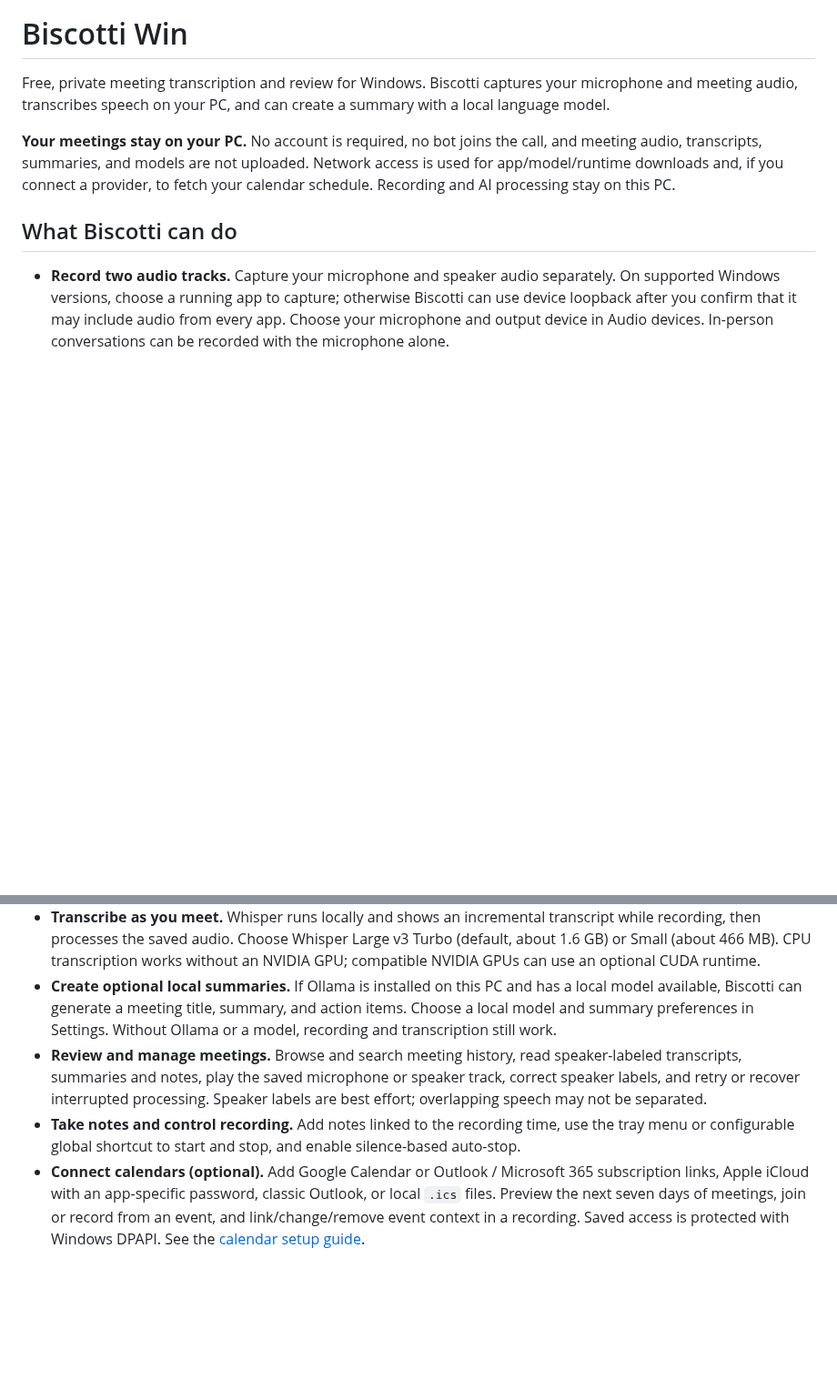
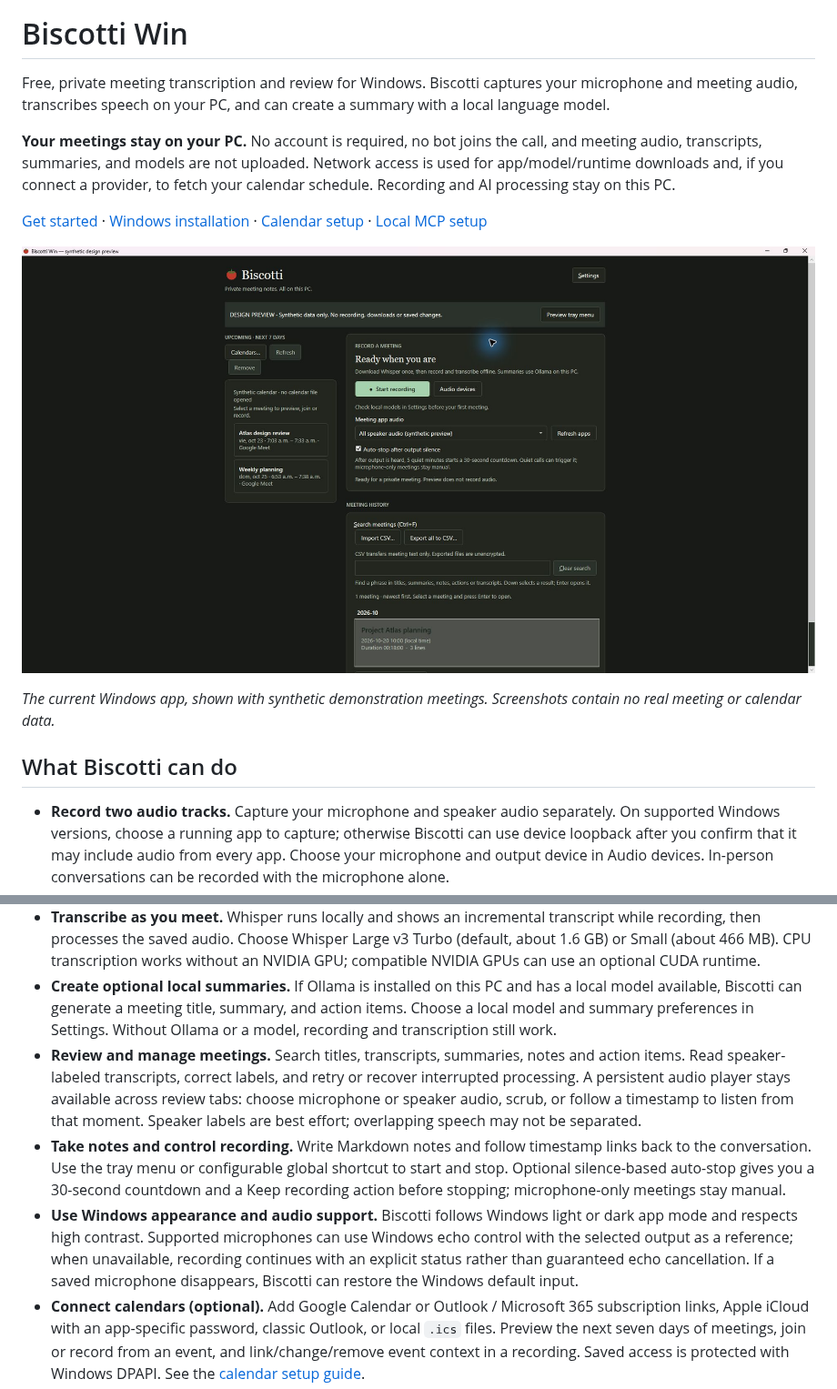
Before and after one commit to d1dac0/biscotti-win, a Markdown page: README.md, 2 parts joined by grey strips. Shown at 91% size. Rendered like a GitHub page; pictures changed too: docs/screenshots/meeting-home.png (added); blank space fills up the shorter version.

```diff
--- a/README.md
+++ b/README.md
@@ -4,13 +4,20 @@ Free, private meeting transcription and review for Windows. Biscotti captures yo
 
 **Your meetings stay on your PC.** No account is required, no bot joins the call, and meeting audio, transcripts, summaries, and models are not uploaded. Network access is used for app/model/runtime downloads and, if you connect a provider, to fetch your calendar schedule. Recording and AI processing stay on this PC.
 
+[Get started](#get-started) · [Windows installation](docs/windows-release.md) · [Calendar setup](docs/calendar-setup.md) · [Local MCP setup](docs/mcp-server.md)
+
+![Biscotti Win in dark mode with upcoming meetings, recording controls, and searchable meeting history](docs/screenshots/meeting-home.png)
+
+*The current Windows app, shown with synthetic demonstration meetings. Screenshots contain no real meeting or calendar data.*
+
 ## What Biscotti can do
 
 - **Record two audio tracks.** Capture your microphone and speaker audio separately. On supported Windows versions, choose a running app to capture; otherwise Biscotti can use device loopback after you confirm that it may include audio from every app. Choose your microphone and output device in Audio devices. In-person conversations can be recorded with the microphone alone.
 - **Transcribe as you meet.** Whisper runs locally and shows an incremental transcript while recording, then processes the saved audio. Choose Whisper Large v3 Turbo (default, about 1.6 GB) or Small (about 466 MB). CPU transcription works without an NVIDIA GPU; compatible NVIDIA GPUs can use an optional CUDA runtime.
 - **Create optional local summaries.** If Ollama is installed on this PC and has a local model available, Biscotti can generate a meeting title, summary, and action items. Choose a local model and summary preferences in Settings. Without Ollama or a model, recording and transcription still work.
-- **Review and manage meetings.** Browse and search meeting history, read speaker-labeled transcripts, summaries and notes, play the saved microphone or speaker track, correct speaker labels, and retry or recover interrupted processing. Speaker labels are best effort; overlapping speech may not be separated.
-- **Take notes and control recording.** Add notes linked to the recording time, use the tray menu or configurable global shortcut to start and stop, and enable silence-based auto-stop.
+- **Review and manage meetings.** Search titles, transcripts, summaries, notes and action items. Read speaker-labeled transcripts, correct labels, and retry or recover interrupted processing. A persistent audio player stays available across review tabs: choose microphone or speaker audio, scrub, or follow a timestamp to listen from that moment. Speaker labels are best effort; overlapping speech may not be separated.
+- **Take notes and control recording.** Write Markdown notes and follow timestamp links back to the conversation. Use the tray menu or configurable global shortcut to start and stop. Optional silence-based auto-stop gives you a 30-second countdown and a Keep recording action before stopping; microphone-only meetings stay manual.
+- **Use Windows appearance and audio support.** Biscotti follows Windows light or dark app mode and respects high contrast. Supported microphones can use Windows echo control with the selected output as a reference; when unavailable, recording continues with an explicit status rather than guaranteed echo cancellation. If a saved microphone disappears, Biscotti can restore the Windows default input.
 - **Connect calendars (optional).** Add Google Calendar or Outlook / Microsoft 365 subscription links, Apple iCloud with an app-specific password, classic Outlook, or local `.ics` files. Preview the next seven days of meetings, join or record from an event, and link/change/remove event context in a recording. Saved access is protected with Windows DPAPI. See the [calendar setup guide](docs/calendar-setup.md).
 - **Connect a local MCP client (optional).** The read-only Biscotti MCP server lets compatible clients search saved meetings and read meeting details or transcript pages. It does not record audio or call remote services. See the [MCP setup guide](docs/mcp-server.md).
 - **Import and export meeting text.** Use CSV for meeting collections and Markdown for an individual meeting. Exports and clipboard copies are plain text and do not include audio; Biscotti asks before creating an export.
```
Also changed, not shown: other parts of README.md (+16 -0 lines), docs/screenshots/README.md (added, +26 -0 lines), docs/screenshots/calendar-connections.png (added), docs/screenshots/meeting-transcript.png (added).
